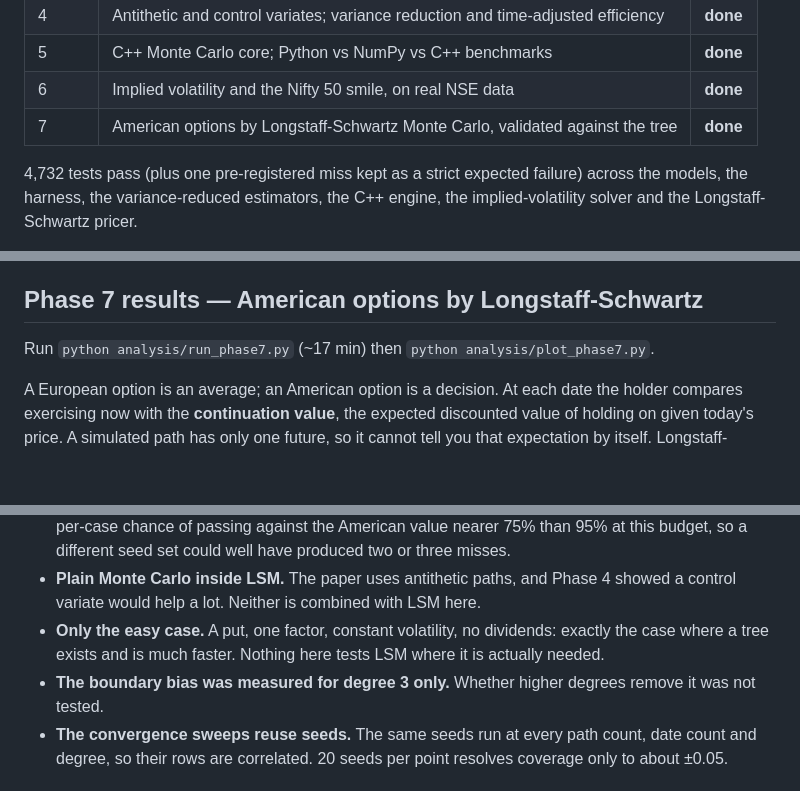
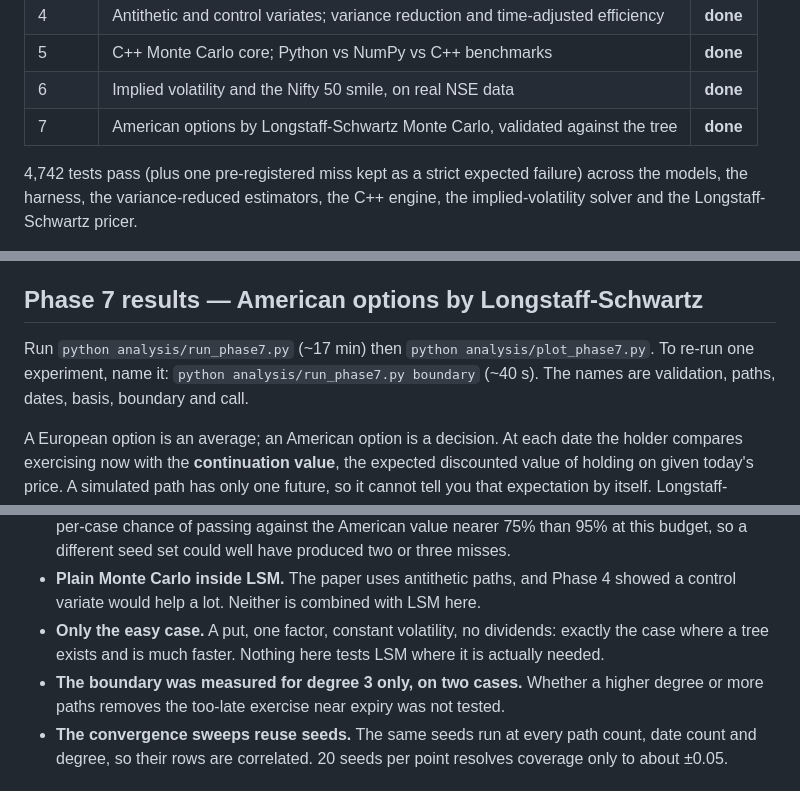
Before and after one commit to yash-agx/derivatives-engine, a Markdown page: README.md, 3 parts joined by grey strips. Rendered like a GitHub page; blank space fills up the shorter version.

```diff
--- a/README.md
+++ b/README.md
@@ -21,7 +21,7 @@ Phase 5.
 | 6 | Implied volatility and the Nifty 50 smile, on real NSE data | **done** |
 | 7 | American options by Longstaff-Schwartz Monte Carlo, validated against the tree | **done** |
 
-4,732 tests pass (plus one pre-registered miss kept as a strict expected failure) across the
+4,742 tests pass (plus one pre-registered miss kept as a strict expected failure) across the
 models, the harness, the variance-reduced estimators, the C++ engine, the implied-volatility
 solver and the Longstaff-Schwartz pricer.
 
@@ -509,7 +509,9 @@ forty-three, and the minimum of the curve slides from `K/F` 1.01 to 1.05 as matu
 
 ## Phase 7 results — American options by Longstaff-Schwartz
 
-Run `python analysis/run_phase7.py` (~17 min) then `python analysis/plot_phase7.py`.
+Run `python analysis/run_phase7.py` (~17 min) then `python analysis/plot_phase7.py`. To re-run one
+experiment, name it: `python analysis/run_phase7.py boundary` (~40 s). The names are
+validation, paths, dates, basis, boundary and call.
 
 A European option is an average; an American option is a decision. At each date the holder
 compares exercising now with the **continuation value**, the expected discounted value of
@@ -714,8 +744,8 @@ close to expiry: one date out, the true advantage of waiting, interest on the st
   variate would help a lot. Neither is combined with LSM here.
 - **Only the easy case.** A put, one factor, constant volatility, no dividends: exactly the case
   where a tree exists and is much faster. Nothing here tests LSM where it is actually needed.
-- **The boundary bias was measured for degree 3 only.** Whether higher degrees remove it was not
-  tested.
+- **The boundary was measured for degree 3 only, on two cases.** Whether a higher degree or more
+  paths removes the too-late exercise near expiry was not tested.
 - **The convergence sweeps reuse seeds.** The same seeds run at every path count, date count and
   degree, so their rows are correlated. 20 seeds per point resolves coverage only to about ±0.05.
 
```
Also changed, not shown: other parts of README.md (+43 -15 lines), results/lsm_boundary.png, results/lsm_validation.png, 3 other files.
